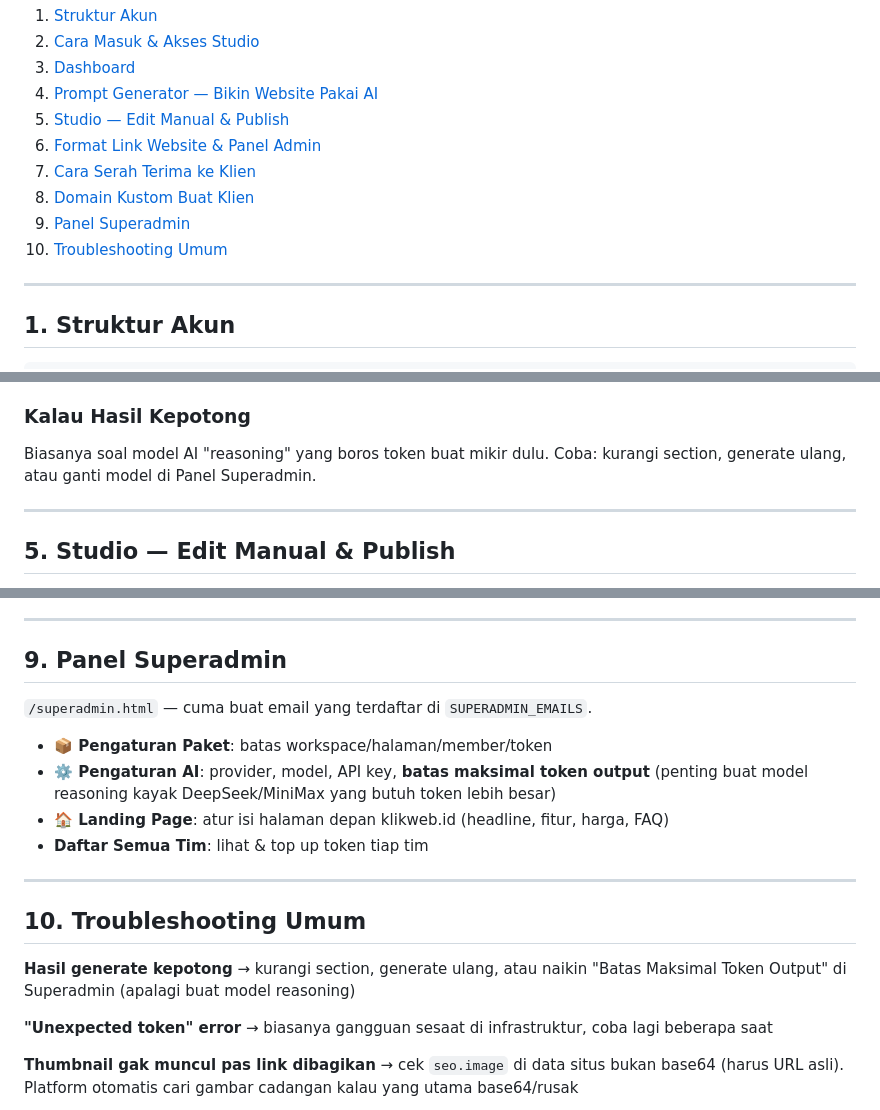
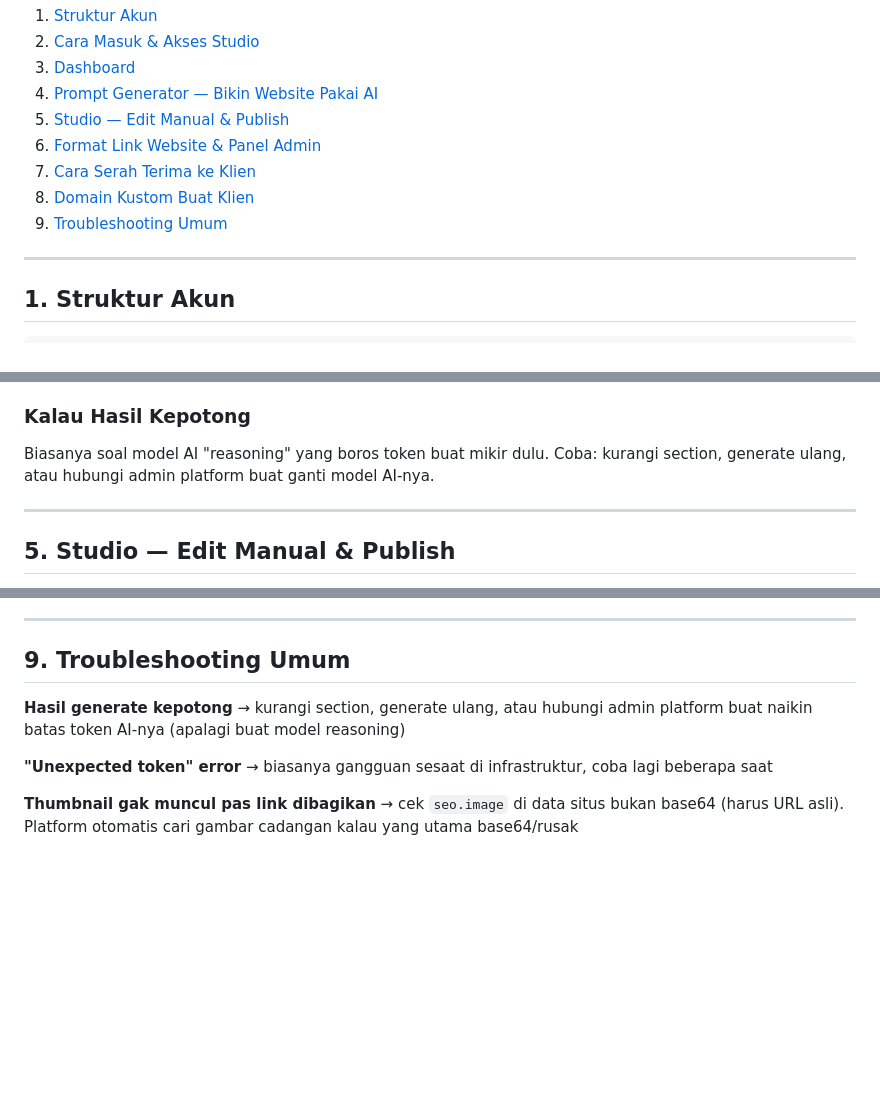
Before and after one commit to yasanegara/snap, a Markdown page: PANDUAN_PROGRAMMER.md, 3 parts joined by grey strips. Drawn GitHub-style; blank space fills up the shorter version.

Commit message:
Hapus bagian Panel Superadmin dari PANDUAN_PROGRAMMER.md (info sensitif, gak perlu ada di panduan umum tim)

```diff
--- a/PANDUAN_PROGRAMMER.md
+++ b/PANDUAN_PROGRAMMER.md
@@ -14,8 +14,7 @@
 6. [Format Link Website & Panel Admin](#6-format-link-website--panel-admin)
 7. [Cara Serah Terima ke Klien](#7-cara-serah-terima-ke-klien)
 8. [Domain Kustom Buat Klien](#8-domain-kustom-buat-klien)
-9. [Panel Superadmin](#9-panel-superadmin)
-10. [Troubleshooting Umum](#10-troubleshooting-umum)
+9. [Troubleshooting Umum](#9-troubleshooting-umum)
 
 ---
 
@@ -76,7 +75,7 @@ Kalau mau atur lebih presisi, kosongin kotak "Ketik Bebas" dan isi:
 - Isi nama project + pilih Workspace, klik **"💾 Simpan ke Workspace"**
 
 ### Kalau Hasil Kepotong
-Biasanya soal model AI "reasoning" yang boros token buat mikir dulu. Coba: kurangi section, generate ulang, atau ganti model di Panel Superadmin.
+Biasanya soal model AI "reasoning" yang boros token buat mikir dulu. Coba: kurangi section, generate ulang, atau hubungi admin platform buat ganti model AI-nya.
 
 ---
 
@@ -129,20 +128,9 @@ Kasih tau klien: mereka bisa toggle section, edit teks/angka/gambar, dan ganti u
 
 ---
 
-## 9. Panel Superadmin
+## 9. Troubleshooting Umum
 
-`/superadmin.html` — cuma buat email yang terdaftar di `SUPERADMIN_EMAILS`.
-
-- **📦 Pengaturan Paket**: batas workspace/halaman/member/token
-- **⚙️ Pengaturan AI**: provider, model, API key, **batas maksimal token output** (penting buat model reasoning kayak DeepSeek/MiniMax yang butuh token lebih besar)
-- **🏠 Landing Page**: atur isi halaman depan klikweb.id (headline, fitur, harga, FAQ)
-- **Daftar Semua Tim**: lihat & top up token tiap tim
-
----
-
-## 10. Troubleshooting Umum
-
-**Hasil generate kepotong** → kurangi section, generate ulang, atau naikin "Batas Maksimal Token Output" di Superadmin (apalagi buat model reasoning)
+**Hasil generate kepotong** → kurangi section, generate ulang, atau hubungi admin platform buat naikin batas token AI-nya (apalagi buat model reasoning)
 
 **"Unexpected token" error** → biasanya gangguan sesaat di infrastruktur, coba lagi beberapa saat
 
```
